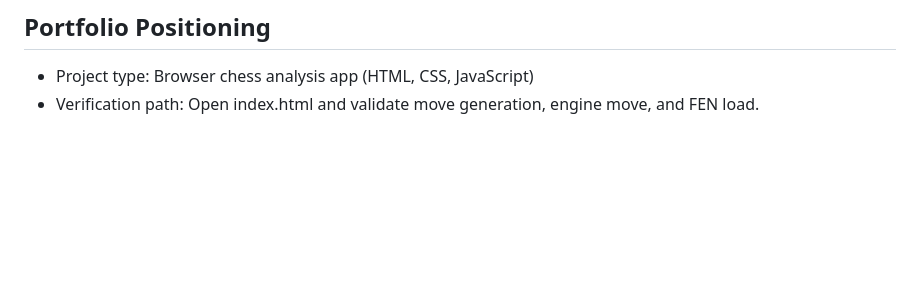
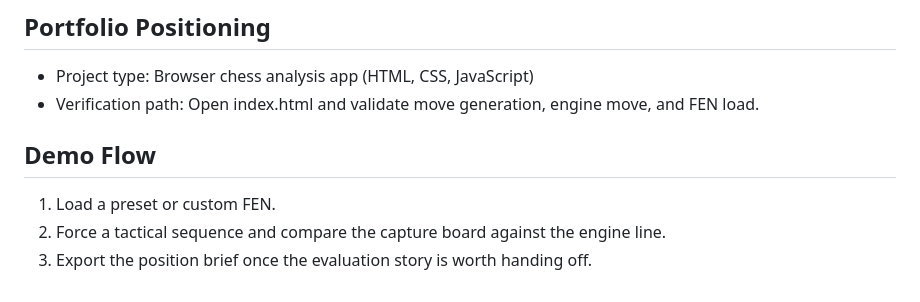
Before and after one commit to abhikhur27/abhi-chess-engine, a Markdown page: README.md, the part around the change. Drawn GitHub-style; blank space fills up the shorter version.

Commit message:
docs: add demo flow to chess engine readme

```diff
--- a/README.md
+++ b/README.md
@@ -109,3 +109,9 @@ Use this quick sequence for a higher-signal walkthrough:
 
 - Project type: Browser chess analysis app (HTML, CSS, JavaScript)
 - Verification path: Open index.html and validate move generation, engine move, and FEN load.
+
+## Demo Flow
+
+1. Load a preset or custom FEN.
+2. Force a tactical sequence and compare the capture board against the engine line.
+3. Export the position brief once the evaluation story is worth handing off.
```
